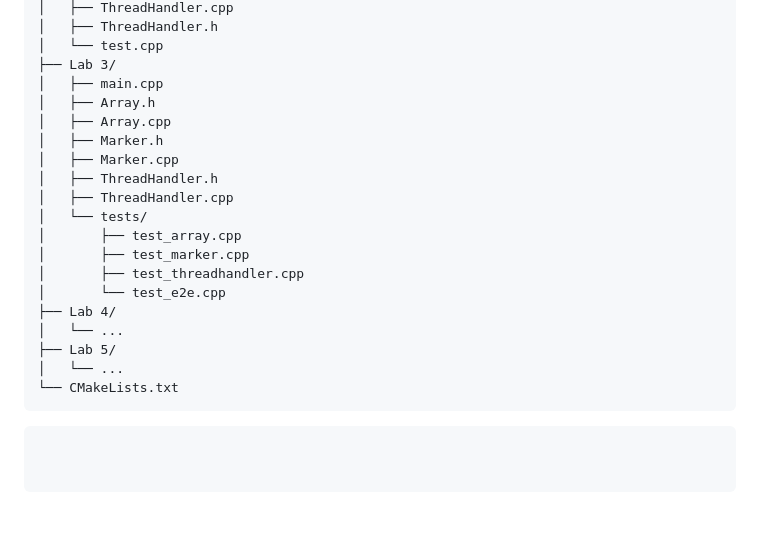
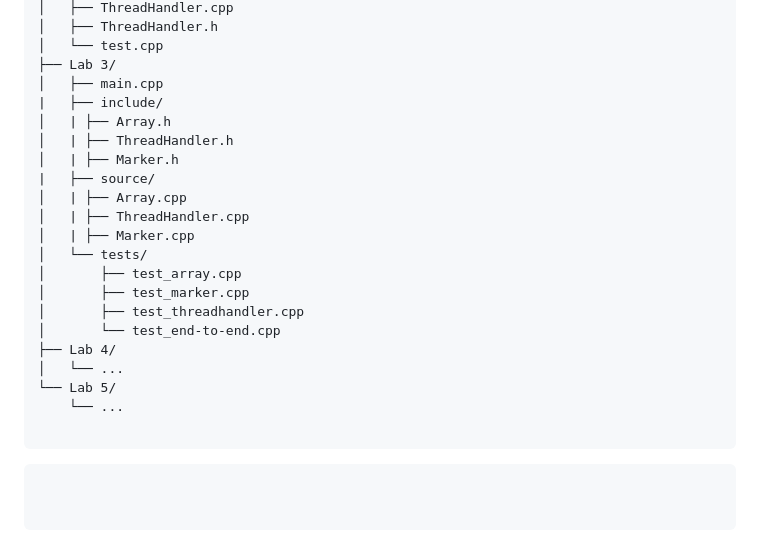
Before and after one commit to TETROGAME/Operating-systems, a Markdown page: README.md, the part around the change. Drawn GitHub-style; blank space fills up the shorter version.

Commit message:
Restructure Lab 3 directory for clarity

````diff
--- a/README.md
+++ b/README.md
@@ -121,21 +121,23 @@ Operating-systems/
 │   └── test.cpp
 ├── Lab 3/
 │   ├── main.cpp
-│   ├── Array.h
-│   ├── Array.cpp
-│   ├── Marker.h
-│   ├── Marker.cpp
-│   ├── ThreadHandler.h
-│   ├── ThreadHandler.cpp
+|   ├── include/
+│   | ├── Array.h
+│   | ├── ThreadHandler.h
+│   | ├── Marker.h
+|   ├── source/
+│   | ├── Array.cpp
+│   | ├── ThreadHandler.cpp
+│   | ├── Marker.cpp
 │   └── tests/
 │       ├── test_array.cpp
 │       ├── test_marker.cpp
 │       ├── test_threadhandler.cpp
-│       └── test_e2e.cpp
+│       └── test_end-to-end.cpp
 ├── Lab 4/
 │   └── ...
-├── Lab 5/
-│   └── ...
-└── CMakeLists.txt
+└── Lab 5/
+    └── ...
+
 ```
 ```
````
